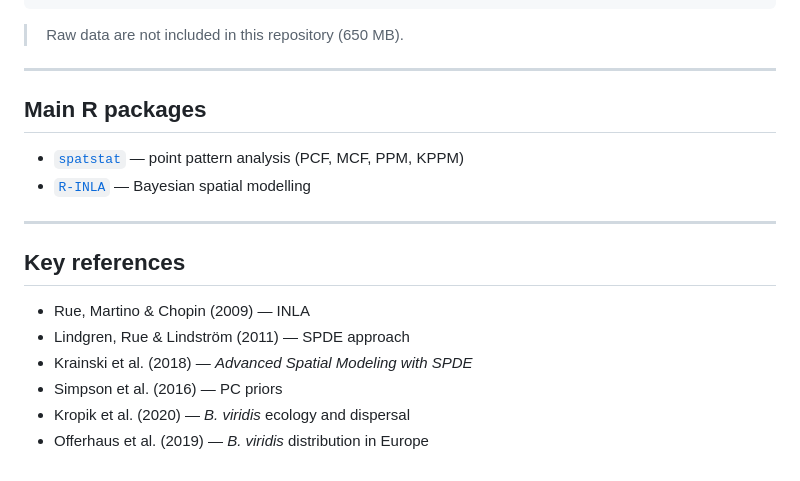
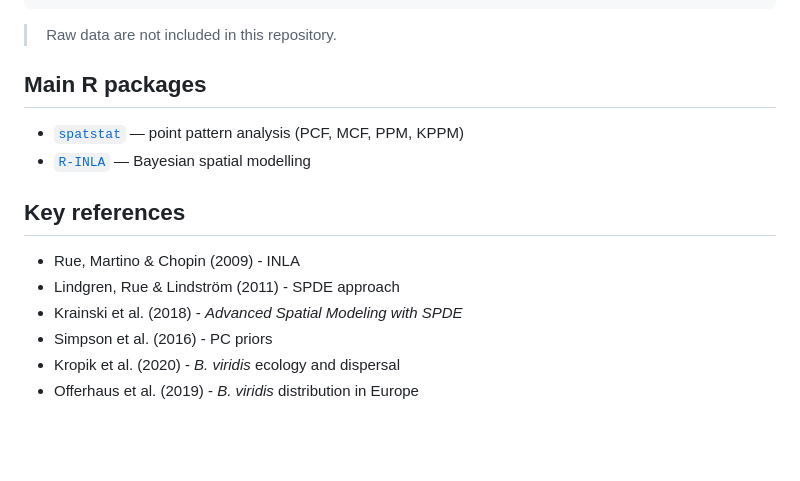
Before and after one commit to pmairand/Spatial_Buxbaumia_viridis, a Markdown page: README.md, the part around one of its changes. Rendered like a GitHub page; blank space fills up the shorter version.

````diff
--- a/README.md
+++ b/README.md
@@ -89,21 +84,20 @@ The coupling term $\beta_s \cdot w_1(s_i)$ tests whether areas of high deadwood
     └── Buxbaumia_viridis-Stage_P_Mairand.qmd   # Full analysis report
 ```
 
->️ Raw data are not included in this repository (650 MB).
+>️ Raw data are not included in this repository.
 
----
 
 ## Main R packages
 
 - [`spatstat`](https://spatstat.org/) — point pattern analysis (PCF, MCF, PPM, KPPM)
 - [`R-INLA`](https://www.r-inla.org/) — Bayesian spatial modelling
----
+
 
 ## Key references
 
-- Rue, Martino & Chopin (2009) — INLA
-- Lindgren, Rue & Lindström (2011) — SPDE approach
-- Krainski et al. (2018) — *Advanced Spatial Modeling with SPDE*
-- Simpson et al. (2016) — PC priors
-- Kropik et al. (2020) — *B. viridis* ecology and dispersal
-- Offerhaus et al. (2019) — *B. viridis* distribution in Europe
+- Rue, Martino & Chopin (2009) - INLA
+- Lindgren, Rue & Lindström (2011) - SPDE approach
+- Krainski et al. (2018) - *Advanced Spatial Modeling with SPDE*
+- Simpson et al. (2016) - PC priors
+- Kropik et al. (2020) - *B. viridis* ecology and dispersal
+- Offerhaus et al. (2019) - *B. viridis* distribution in Europe
````
Also changed, not shown: other parts of README.md (+2 -7 lines).
